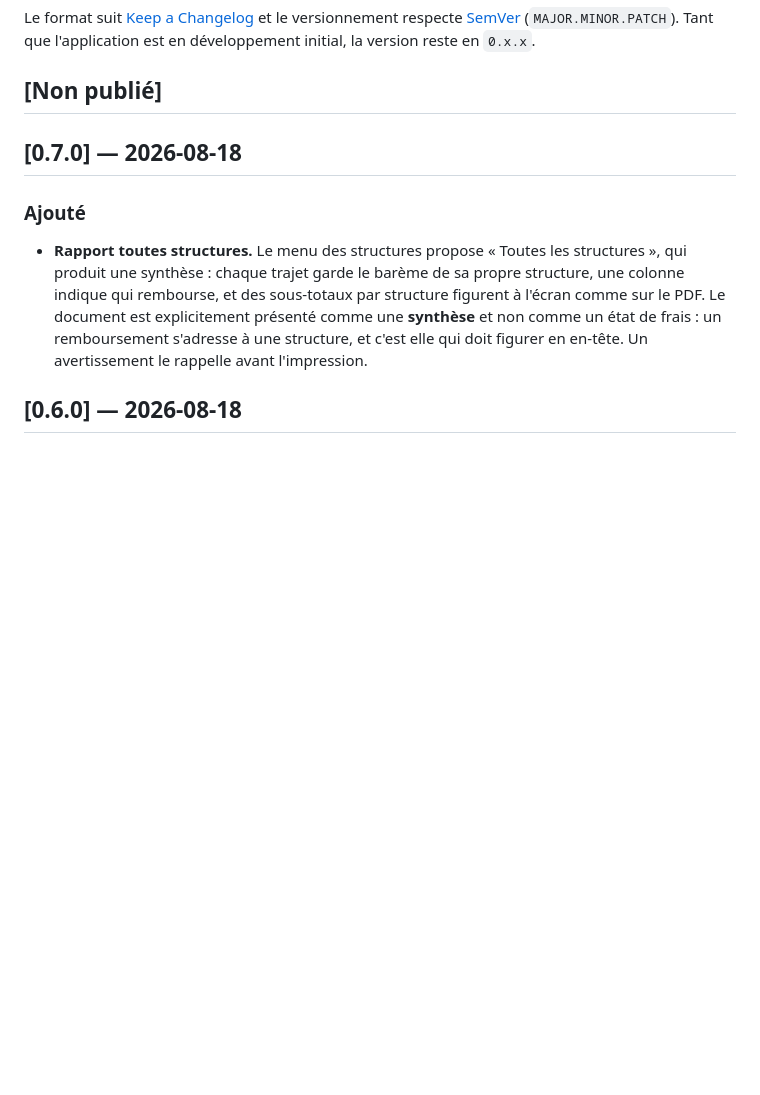
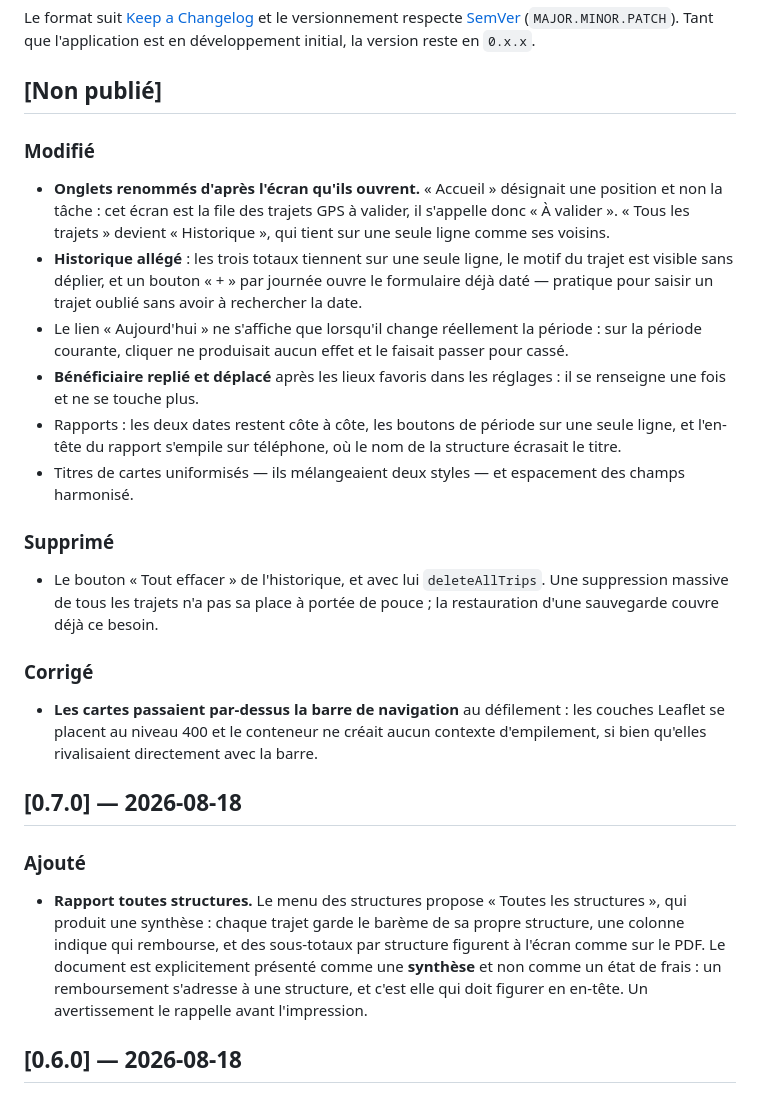
Before and after one commit to smoulin/ik, a Markdown page: CHANGELOG.md, the part around the change. Drawn GitHub-style; blank space fills up the shorter version.

Commit message:
docs: consigner la refonte de navigation et d'historique
Les changements graphiques etaient deja en production, mais absents du
journal des versions.

```diff
--- a/CHANGELOG.md
+++ b/CHANGELOG.md
@@ -7,6 +7,36 @@ et le versionnement respecte [SemVer](https://semver.org/lang/fr/) (`MAJOR.MINOR
 Tant que l'application est en développement initial, la version reste en `0.x.x`.
 
 ## [Non publié]
+
+### Modifié
+- **Onglets renommés d'après l'écran qu'ils ouvrent.** « Accueil » désignait une
+  position et non la tâche : cet écran est la file des trajets GPS à valider, il
+  s'appelle donc « À valider ». « Tous les trajets » devient « Historique », qui
+  tient sur une seule ligne comme ses voisins.
+- **Historique allégé** : les trois totaux tiennent sur une seule ligne, le motif
+  du trajet est visible sans déplier, et un bouton « + » par journée ouvre le
+  formulaire déjà daté — pratique pour saisir un trajet oublié sans avoir à
+  rechercher la date.
+- Le lien « Aujourd'hui » ne s'affiche que lorsqu'il change réellement la
+  période : sur la période courante, cliquer ne produisait aucun effet et le
+  faisait passer pour cassé.
+- **Bénéficiaire replié et déplacé** après les lieux favoris dans les réglages :
+  il se renseigne une fois et ne se touche plus.
+- Rapports : les deux dates restent côte à côte, les boutons de période sur une
+  seule ligne, et l'en-tête du rapport s'empile sur téléphone, où le nom de la
+  structure écrasait le titre.
+- Titres de cartes uniformisés — ils mélangeaient deux styles — et espacement
+  des champs harmonisé.
+
+### Supprimé
+- Le bouton « Tout effacer » de l'historique, et avec lui `deleteAllTrips`. Une
+  suppression massive de tous les trajets n'a pas sa place à portée de pouce ;
+  la restauration d'une sauvegarde couvre déjà ce besoin.
+
+### Corrigé
+- **Les cartes passaient par-dessus la barre de navigation** au défilement : les
+  couches Leaflet se placent au niveau 400 et le conteneur ne créait aucun
+  contexte d'empilement, si bien qu'elles rivalisaient directement avec la barre.
 
 ## [0.7.0] — 2026-08-18
 
```
